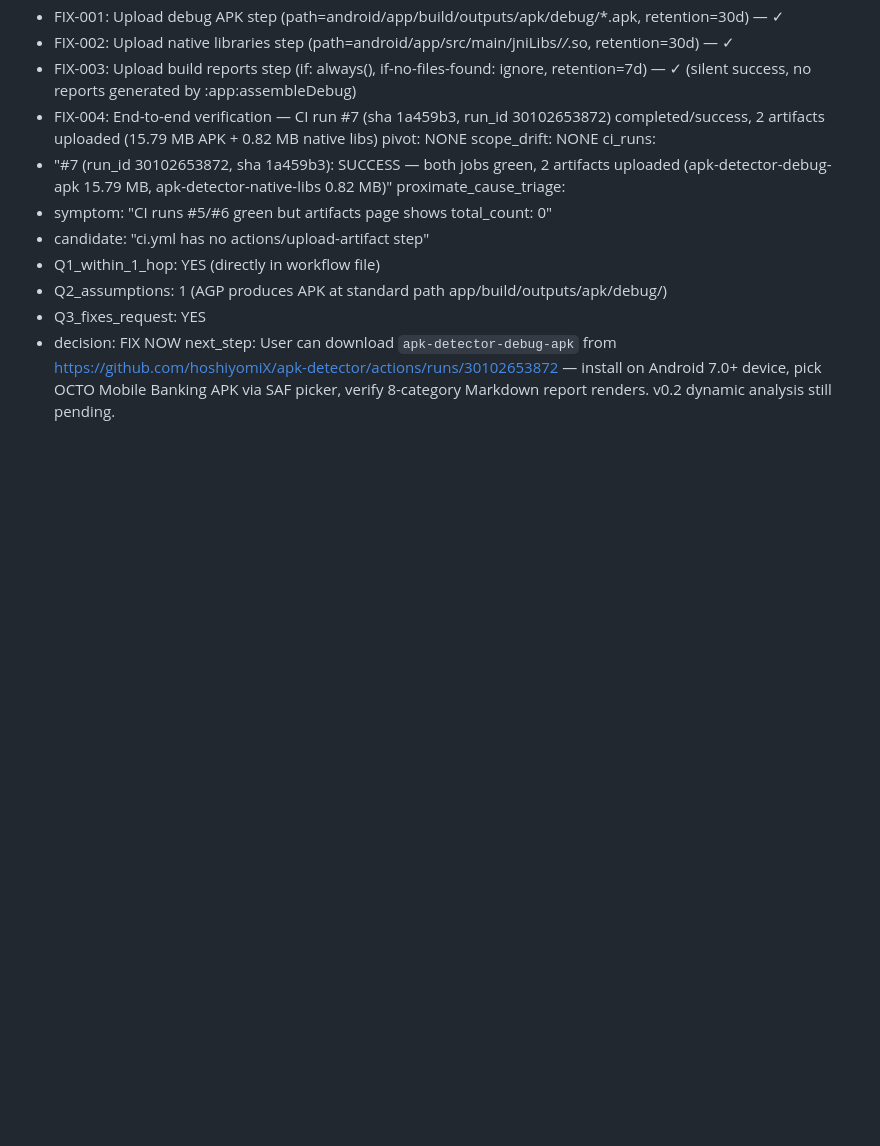
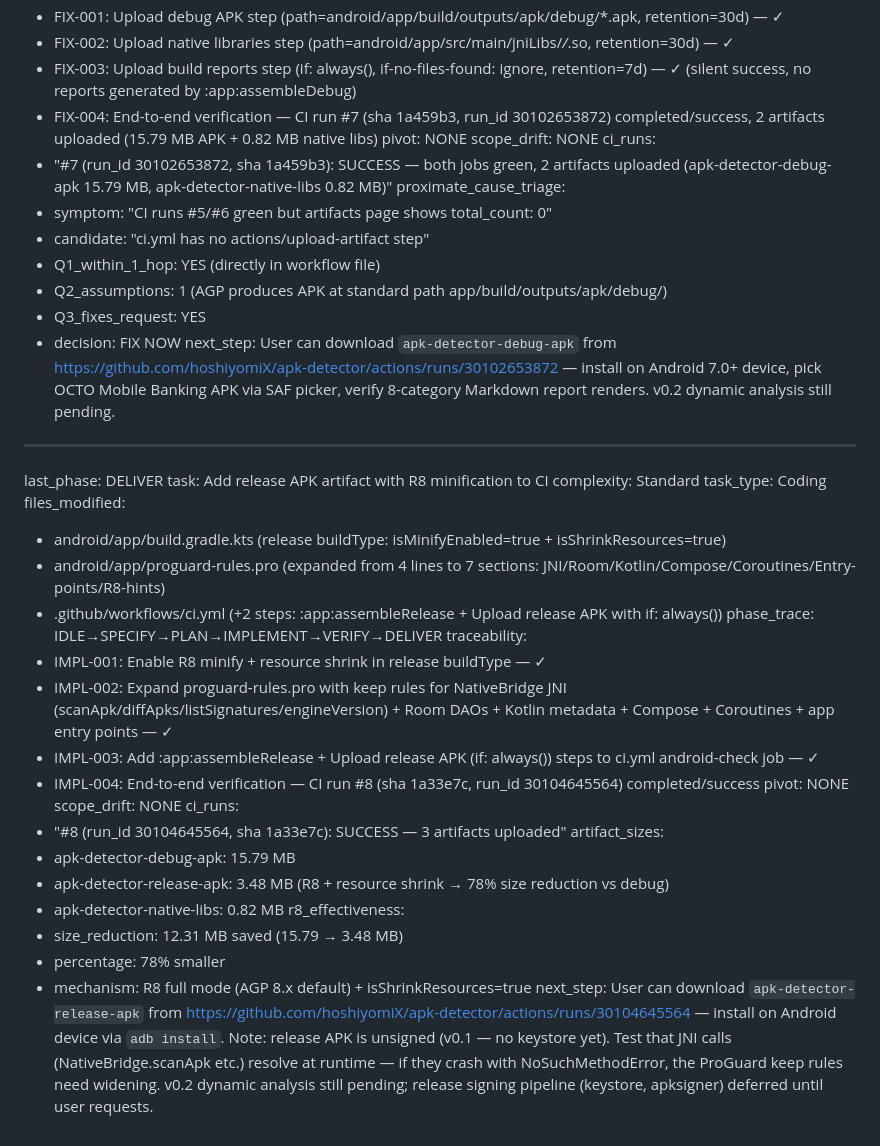
Before and after one commit to hoshiyomiX/apk-detector, a Markdown page: worklog.md, the part around the change. GitHub-like rendering; blank space fills up the shorter version.

Commit message:
cccac708-e2e4-442d-a289-6d4a423c6b70

```diff
--- a/worklog.md
+++ b/worklog.md
@@ -108,3 +108,32 @@ proximate_cause_triage:
   - Q3_fixes_request: YES
   - decision: FIX NOW
 next_step: User can download `apk-detector-debug-apk` from https://github.com/hoshiyomiX/apk-detector/actions/runs/30102653872 — install on Android 7.0+ device, pick OCTO Mobile Banking APK via SAF picker, verify 8-category Markdown report renders. v0.2 dynamic analysis still pending.
+
+---
+last_phase: DELIVER
+task: Add release APK artifact with R8 minification to CI
+complexity: Standard
+task_type: Coding
+files_modified:
+  - android/app/build.gradle.kts (release buildType: isMinifyEnabled=true + isShrinkResources=true)
+  - android/app/proguard-rules.pro (expanded from 4 lines to 7 sections: JNI/Room/Kotlin/Compose/Coroutines/Entry-points/R8-hints)
+  - .github/workflows/ci.yml (+2 steps: :app:assembleRelease + Upload release APK with if: always())
+phase_trace: IDLE→SPECIFY→PLAN→IMPLEMENT→VERIFY→DELIVER
+traceability:
+  - IMPL-001: Enable R8 minify + resource shrink in release buildType — ✓
+  - IMPL-002: Expand proguard-rules.pro with keep rules for NativeBridge JNI (scanApk/diffApks/listSignatures/engineVersion) + Room DAOs + Kotlin metadata + Compose + Coroutines + app entry points — ✓
+  - IMPL-003: Add :app:assembleRelease + Upload release APK (if: always()) steps to ci.yml android-check job — ✓
+  - IMPL-004: End-to-end verification — CI run #8 (sha 1a33e7c, run_id 30104645564) completed/success
+pivot: NONE
+scope_drift: NONE
+ci_runs:
+  - "#8 (run_id 30104645564, sha 1a33e7c): SUCCESS — 3 artifacts uploaded"
+artifact_sizes:
+  - apk-detector-debug-apk: 15.79 MB
+  - apk-detector-release-apk: 3.48 MB (R8 + resource shrink → 78% size reduction vs debug)
+  - apk-detector-native-libs: 0.82 MB
+r8_effectiveness:
+  - size_reduction: 12.31 MB saved (15.79 → 3.48 MB)
+  - percentage: 78% smaller
+  - mechanism: R8 full mode (AGP 8.x default) + isShrinkResources=true
+next_step: User can download `apk-detector-release-apk` from https://github.com/hoshiyomiX/apk-detector/actions/runs/30104645564 — install on Android device via `adb install`. Note: release APK is unsigned (v0.1 — no keystore yet). Test that JNI calls (NativeBridge.scanApk etc.) resolve at runtime — if they crash with NoSuchMethodError, the ProGuard keep rules need widening. v0.2 dynamic analysis still pending; release signing pipeline (keystore, apksigner) deferred until user requests.
```
